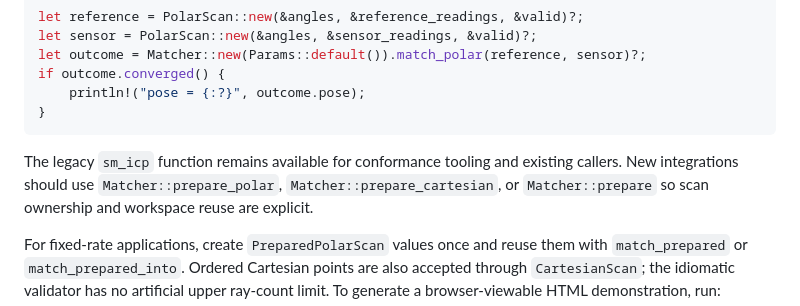
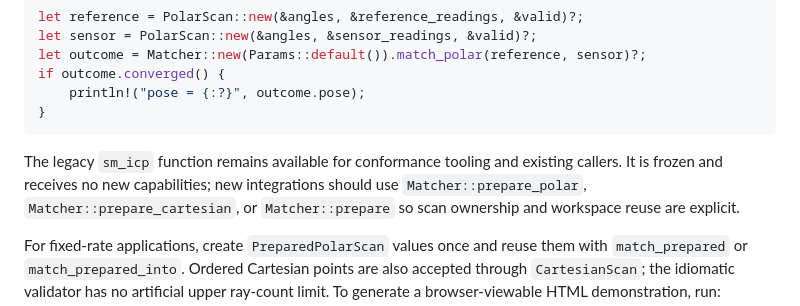
Before and after one commit to LotfiZ/csm-rs, a Markdown page: README.md, the part around the change. Rendered like a GitHub page.

Commit message:
Define legacy API migration boundary

````diff
--- a/README.md
+++ b/README.md
@@ -112,7 +112,8 @@ if outcome.converged() {
 ```
 
 The legacy `sm_icp` function remains available for conformance tooling and
-existing callers. New integrations should use `Matcher::prepare_polar`,
+existing callers. It is frozen and receives no new capabilities; new
+integrations should use `Matcher::prepare_polar`,
 `Matcher::prepare_cartesian`, or `Matcher::prepare` so scan ownership and
 workspace reuse are explicit.
 
````
